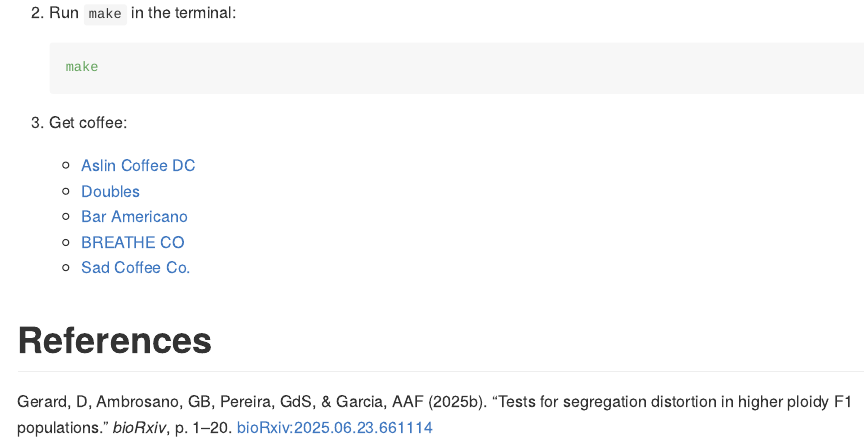
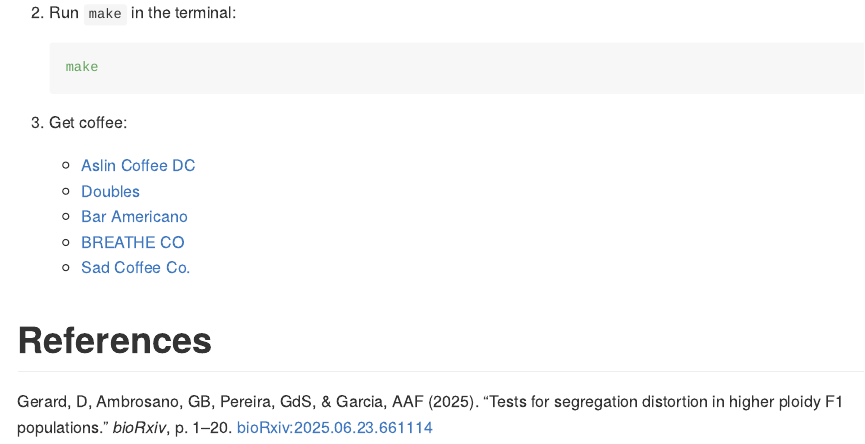
Before and after one commit to dcgerard/seganal, an R Markdown document (README.Rmd): the page in a window 1100 px wide, from 260 px down. The pictures show the output file README.md that the author committed with the source, drawn offline in the style of GitHub.

Commit message:
update citation

```diff
--- a/README.Rmd
+++ b/README.Rmd
@@ -39,4 +39,4 @@ This repo contains the analysis scripts needed to reproduce the simulations of G
 
 # References
 
-Gerard, D, Ambrosano, GB, Pereira, GdS, & Garcia, AAF (2025b). "Tests for segregation distortion in higher ploidy F1 populations." _bioRxiv_, p. 1--20. [bioRxiv:2025.06.23.661114](https://doi.org/10.1101/2025.06.23.661114)
+Gerard, D, Ambrosano, GB, Pereira, GdS, & Garcia, AAF (2025). "Tests for segregation distortion in higher ploidy F1 populations." _bioRxiv_, p. 1--20. [bioRxiv:2025.06.23.661114](https://doi.org/10.1101/2025.06.23.661114)
```
Also changed, not shown: README.md.
